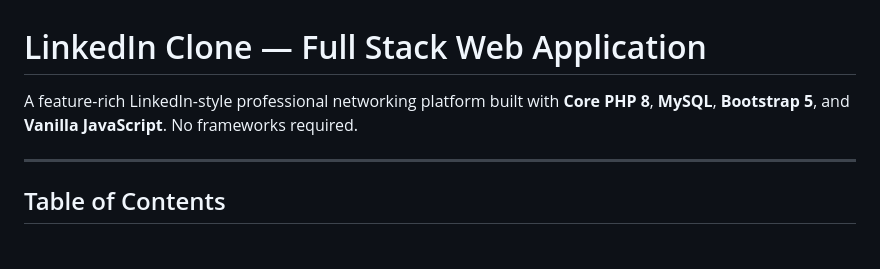
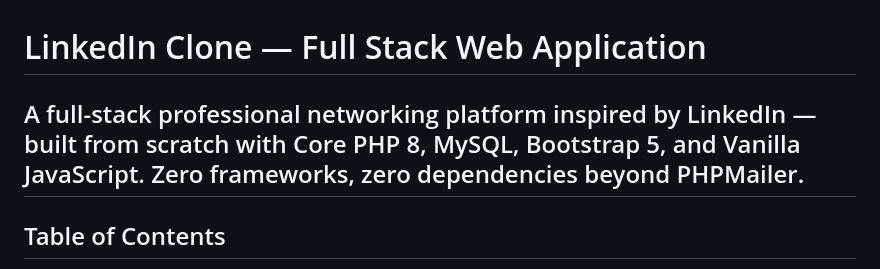
Before and after one commit to Anjali-Joshi09/LinkedIn-Clone, a Markdown page: README.md, the part around the change. GitHub-like rendering.

```diff
--- a/README.md
+++ b/README.md
@@ -1,7 +1,6 @@
 # LinkedIn Clone — Full Stack Web Application
 
-A feature-rich LinkedIn-style professional networking platform built with **Core PHP 8**, **MySQL**, **Bootstrap 5**, and **Vanilla JavaScript**. No frameworks required.
-
+A full-stack professional networking platform inspired by LinkedIn — built from scratch with Core PHP 8, MySQL, Bootstrap 5, and Vanilla JavaScript. Zero frameworks, zero dependencies beyond PHPMailer.
 ---
 
 ## Table of Contents
```
